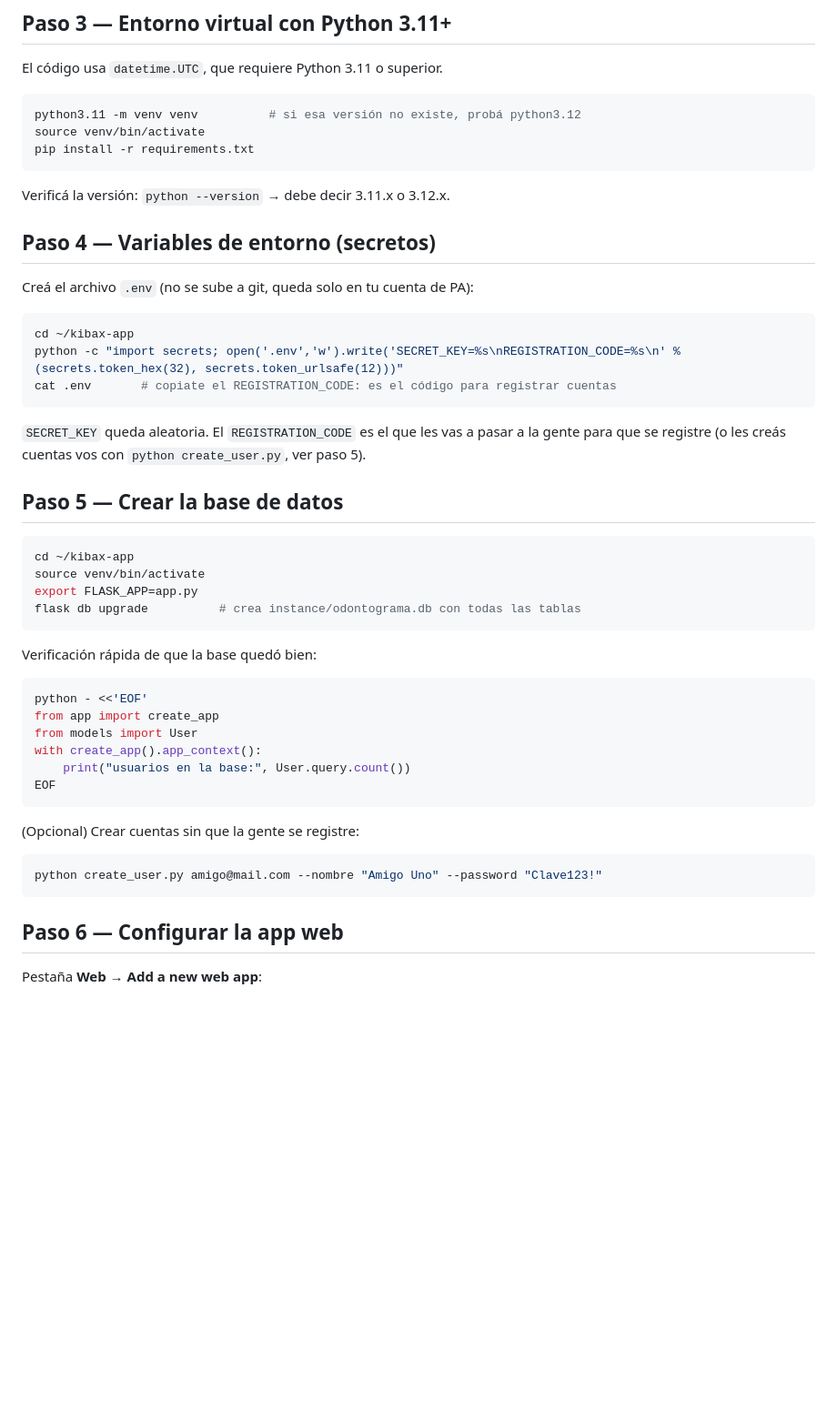
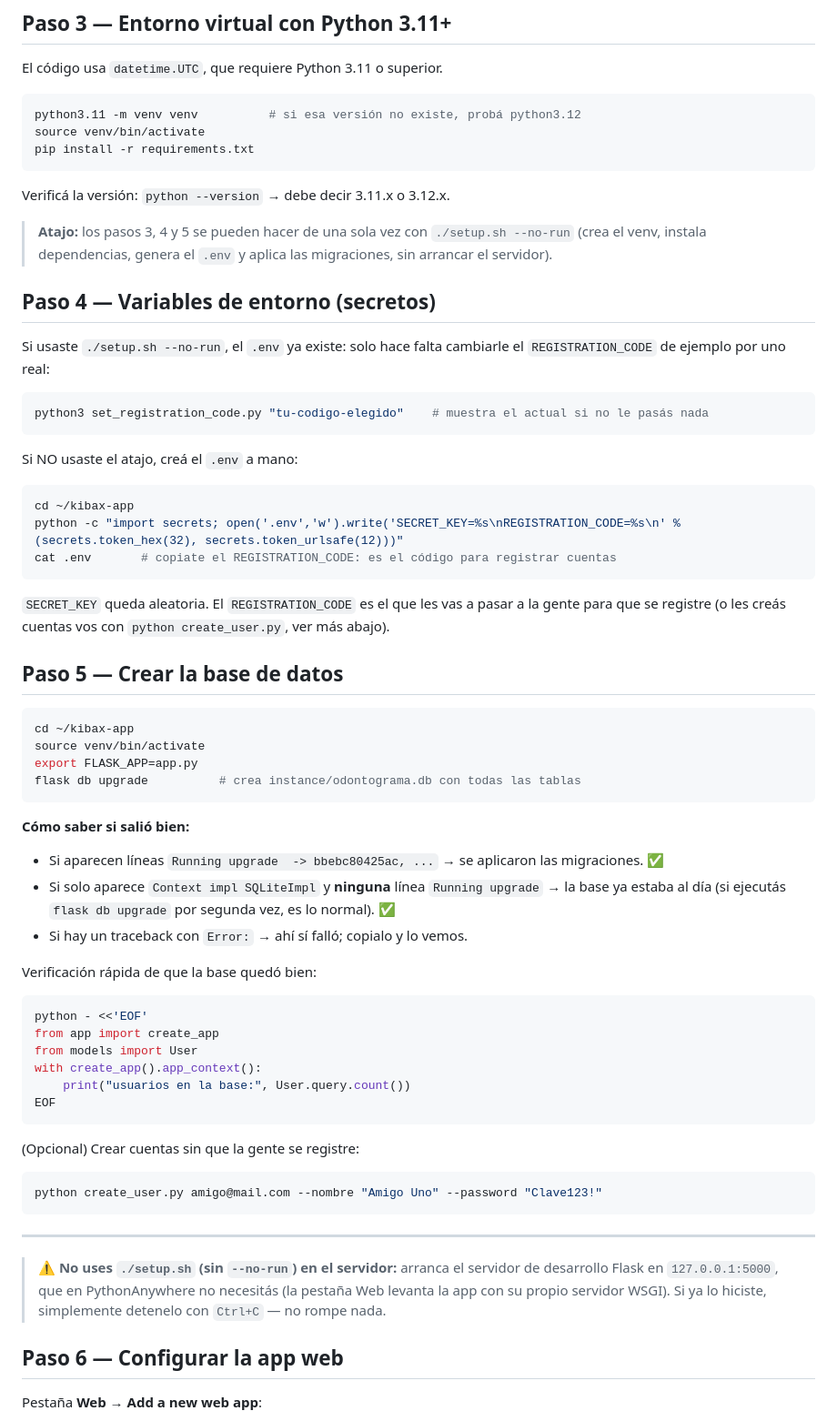
Before and after one commit to fzgabriel26-beep/kibax-app, a Markdown page: DEPLOY.md, the part around the change. Shown at 91% size. Drawn GitHub-style; blank space fills up the shorter version.

Commit message:
docs: aclarar en DEPLOY.md el uso de setup.sh --no-run y como leer la salida de flask db upgrade
- Atajo: los pasos 3-5 (venv, deps, .env, migraciones) se hacen con
  ./setup.sh --no-run, sin arrancar el servidor de desarrollo.
- Aviso de no correr ./setup.sh a secas en el servidor.
- Como interpretar la salida de 'flask db upgrade': lineas 'Running upgrade'
  = aplico migraciones; solo 'Context impl' = ya estaba al dia (no es error).

````diff
--- a/DEPLOY.md
+++ b/DEPLOY.md
@@ -51,9 +51,20 @@ pip install -r requirements.txt
 
 Verificá la versión: `python --version` → debe decir 3.11.x o 3.12.x.
 
+> **Atajo:** los pasos 3, 4 y 5 se pueden hacer de una sola vez con
+> `./setup.sh --no-run` (crea el venv, instala dependencias, genera el `.env`
+> y aplica las migraciones, sin arrancar el servidor).
+
 ## Paso 4 — Variables de entorno (secretos)
 
-Creá el archivo `.env` (no se sube a git, queda solo en tu cuenta de PA):
+Si usaste `./setup.sh --no-run`, el `.env` ya existe: solo hace falta cambiarle
+el `REGISTRATION_CODE` de ejemplo por uno real:
+
+```bash
+python3 set_registration_code.py "tu-codigo-elegido"    # muestra el actual si no le pasás nada
+```
+
+Si NO usaste el atajo, creá el `.env` a mano:
 
 ```bash
 cd ~/kibax-app
@@ -63,7 +74,7 @@ cat .env       # copiate el REGISTRATION_CODE: es el código para registrar cuen
 
 `SECRET_KEY` queda aleatoria. El `REGISTRATION_CODE` es el que les vas a pasar
 a la gente para que se registre (o les creás cuentas vos con
-`python create_user.py`, ver paso 5).
+`python create_user.py`, ver más abajo).
 
 ## Paso 5 — Crear la base de datos
 
@@ -73,6 +84,15 @@ source venv/bin/activate
 export FLASK_APP=app.py
 flask db upgrade          # crea instance/odontograma.db con todas las tablas
 ```
+
+**Cómo saber si salió bien:**
+
+- Si aparecen líneas `Running upgrade  -> bbebc80425ac, ...` → se aplicaron las
+  migraciones. ✅
+- Si solo aparece `Context impl SQLiteImpl` y **ninguna** línea `Running upgrade`
+  → la base ya estaba al día (si ejecutás `flask db upgrade` por segunda vez, es
+  lo normal). ✅
+- Si hay un traceback con `Error:` → ahí sí falló; copialo y lo vemos.
 
 Verificación rápida de que la base quedó bien:
 
@@ -90,6 +110,13 @@ EOF
 ```bash
 python create_user.py amigo@mail.com --nombre "Amigo Uno" --password "Clave123!"
 ```
+
+---
+
+> **⚠️ No uses `./setup.sh` (sin `--no-run`) en el servidor:** arranca el
+> servidor de desarrollo Flask en `127.0.0.1:5000`, que en PythonAnywhere no
+> necesitás (la pestaña Web levanta la app con su propio servidor WSGI). Si ya
+> lo hiciste, simplemente detenelo con `Ctrl+C` — no rompe nada.
 
 ## Paso 6 — Configurar la app web
 
````
